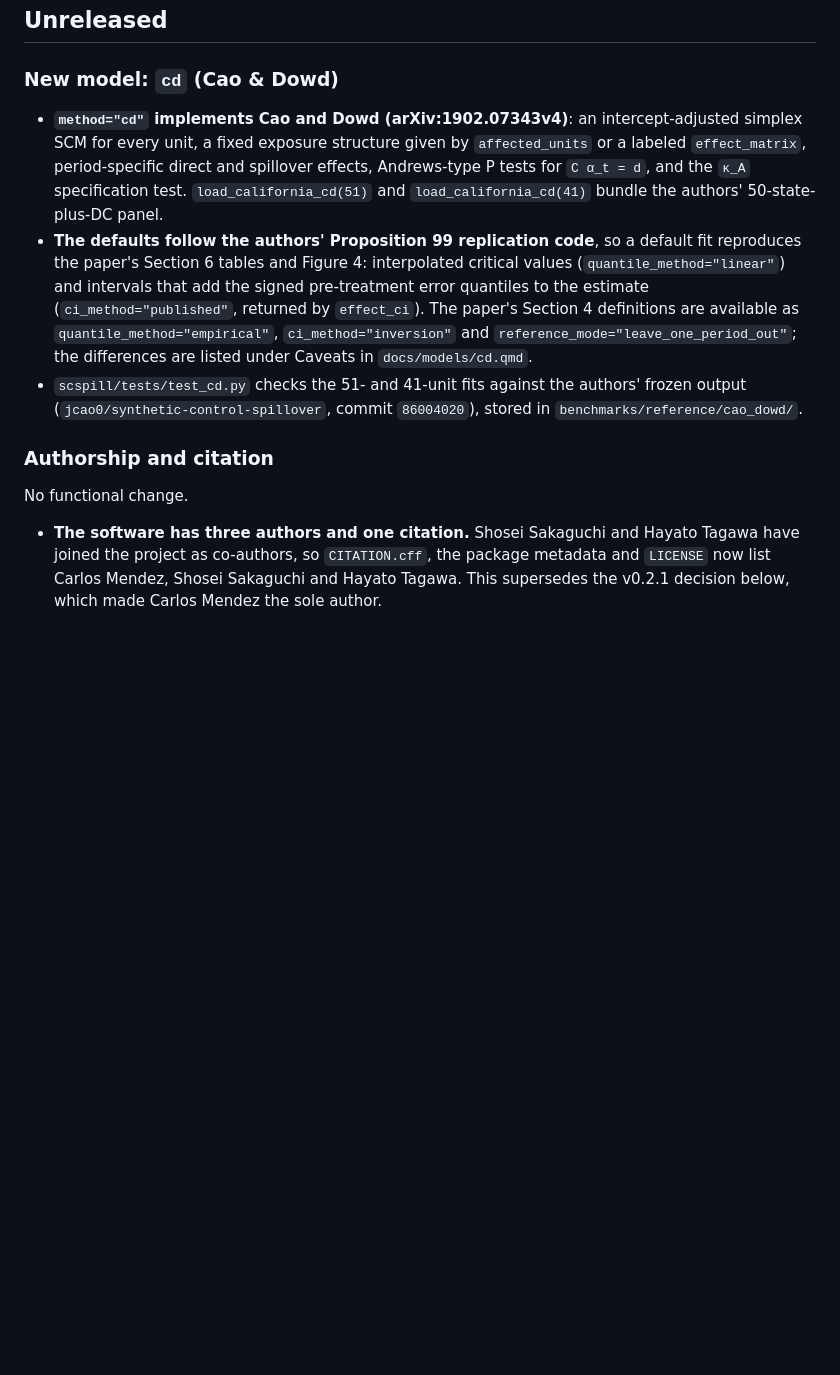
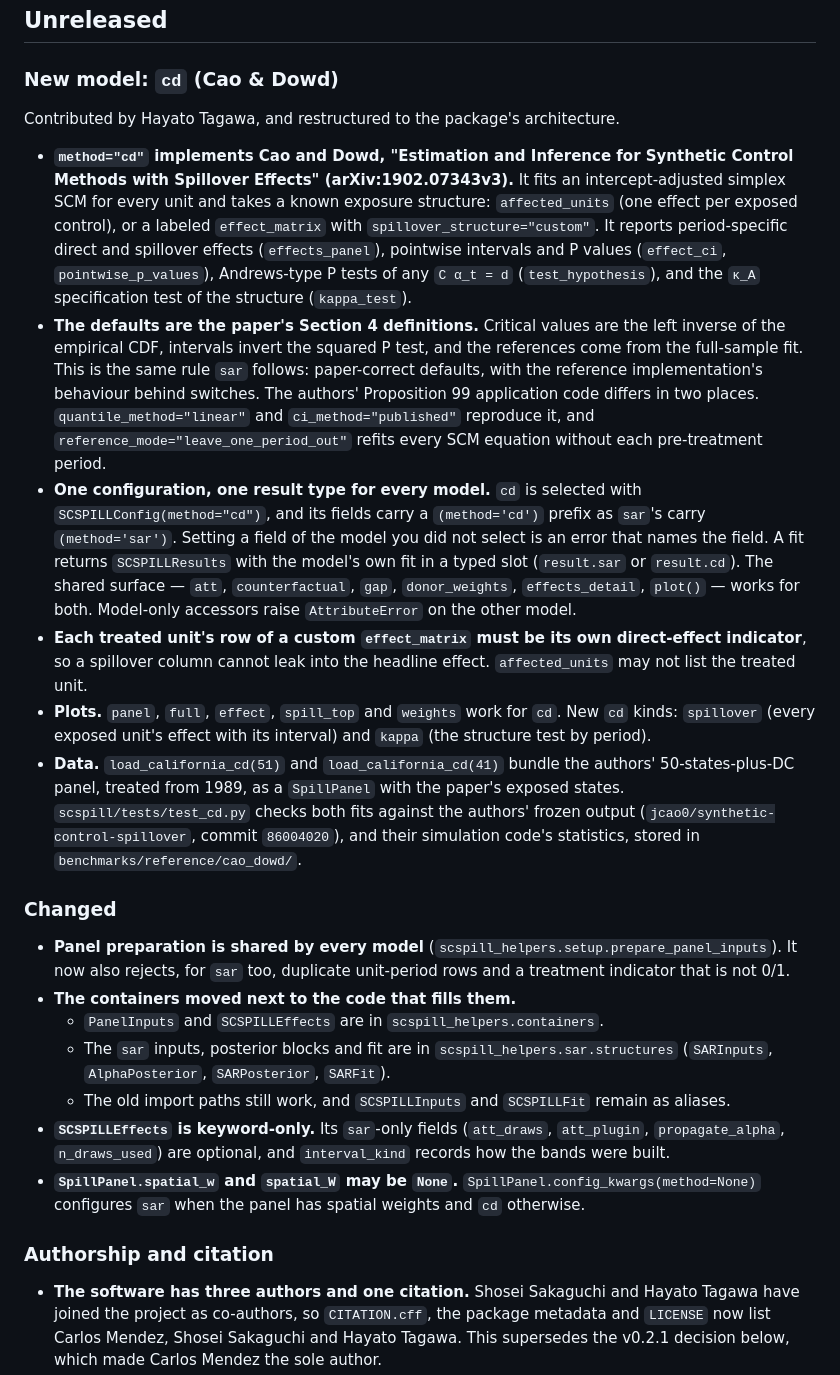
Before and after one commit to quarcs-lab/scspill, a Markdown page: CHANGELOG.md, the part around the change. GitHub-like rendering; blank space fills up the shorter version.

Commit message:
Describe the restructured cd model in the changelog
Co-Authored-By: Claude Opus 5.5 <noreply@anthropic.com>

```diff
--- a/CHANGELOG.md
+++ b/CHANGELOG.md
@@ -4,27 +4,67 @@
 
 ### New model: `cd` (Cao & Dowd)
 
-- **`method="cd"` implements Cao and Dowd (arXiv:1902.07343v4)**: an
-  intercept-adjusted simplex SCM for every unit, a fixed exposure structure
-  given by `affected_units` or a labeled `effect_matrix`, period-specific
-  direct and spillover effects, Andrews-type P tests for `C α_t = d`, and the
-  `κ_A` specification test. `load_california_cd(51)` and
-  `load_california_cd(41)` bundle the authors' 50-state-plus-DC panel.
-- **The defaults follow the authors' Proposition 99 replication code**, so a
-  default fit reproduces the paper's Section 6 tables and Figure 4:
-  interpolated critical values (`quantile_method="linear"`) and intervals
-  that add the signed pre-treatment error quantiles to the estimate
-  (`ci_method="published"`, returned by `effect_ci`). The paper's Section 4
-  definitions are available as `quantile_method="empirical"`,
-  `ci_method="inversion"` and `reference_mode="leave_one_period_out"`; the
-  differences are listed under Caveats in `docs/models/cd.qmd`.
-- `scspill/tests/test_cd.py` checks the 51- and 41-unit fits against the
-  authors' frozen output (`jcao0/synthetic-control-spillover`, commit
-  `86004020`), stored in `benchmarks/reference/cao_dowd/`.
+Contributed by Hayato Tagawa, and restructured to the package's architecture.
+
+- **`method="cd"` implements Cao and Dowd, "Estimation and Inference for
+  Synthetic Control Methods with Spillover Effects" (arXiv:1902.07343v3).**
+  It fits an intercept-adjusted simplex SCM for every unit and takes a known
+  exposure structure: `affected_units` (one effect per exposed control), or a
+  labeled `effect_matrix` with `spillover_structure="custom"`. It reports
+  period-specific direct and spillover effects (`effects_panel`), pointwise
+  intervals and P values (`effect_ci`, `pointwise_p_values`), Andrews-type P
+  tests of any `C α_t = d` (`test_hypothesis`), and the `κ_A` specification
+  test of the structure (`kappa_test`).
+- **The defaults are the paper's Section 4 definitions.** Critical values are
+  the left inverse of the empirical CDF, intervals invert the squared P test,
+  and the references come from the full-sample fit. This is the same rule
+  `sar` follows: paper-correct defaults, with the reference implementation's
+  behaviour behind switches. The authors' Proposition 99 application code
+  differs in two places. `quantile_method="linear"` and
+  `ci_method="published"` reproduce it, and `reference_mode="leave_one_period_out"`
+  refits every SCM equation without each pre-treatment period.
+- **One configuration, one result type for every model.** `cd` is selected
+  with `SCSPILLConfig(method="cd")`, and its fields carry a `(method='cd')`
+  prefix as `sar`'s carry `(method='sar')`. Setting a field of the model you
+  did not select is an error that names the field. A fit returns
+  `SCSPILLResults` with the model's own fit in a typed slot (`result.sar` or
+  `result.cd`). The shared surface — `att`, `counterfactual`, `gap`,
+  `donor_weights`, `effects_detail`, `plot()` — works for both. Model-only
+  accessors raise `AttributeError` on the other model.
+- **Each treated unit's row of a custom `effect_matrix` must be its own
+  direct-effect indicator**, so a spillover column cannot leak into the
+  headline effect. `affected_units` may not list the treated unit.
+- **Plots.** `panel`, `full`, `effect`, `spill_top` and `weights` work for
+  `cd`. New `cd` kinds: `spillover` (every exposed unit's effect with its
+  interval) and `kappa` (the structure test by period).
+- **Data.** `load_california_cd(51)` and `load_california_cd(41)` bundle the
+  authors' 50-states-plus-DC panel, treated from 1989, as a `SpillPanel`
+  with the paper's exposed states. `scspill/tests/test_cd.py` checks both
+  fits against the authors' frozen output
+  (`jcao0/synthetic-control-spillover`, commit `86004020`), and their
+  simulation code's statistics, stored in `benchmarks/reference/cao_dowd/`.
+
+### Changed
+
+- **Panel preparation is shared by every model**
+  (`scspill_helpers.setup.prepare_panel_inputs`). It now also rejects, for
+  `sar` too, duplicate unit-period rows and a treatment indicator that is not
+  0/1.
+- **The containers moved next to the code that fills them.**
+  - `PanelInputs` and `SCSPILLEffects` are in `scspill_helpers.containers`.
+  - The `sar` inputs, posterior blocks and fit are in
+    `scspill_helpers.sar.structures` (`SARInputs`, `AlphaPosterior`,
+    `SARPosterior`, `SARFit`).
+  - The old import paths still work, and `SCSPILLInputs` and `SCSPILLFit`
+    remain as aliases.
+- **`SCSPILLEffects` is keyword-only.** Its `sar`-only fields (`att_draws`,
+  `att_plugin`, `propagate_alpha`, `n_draws_used`) are optional, and
+  `interval_kind` records how the bands were built.
+- **`SpillPanel.spatial_w` and `spatial_W` may be `None`.**
+  `SpillPanel.config_kwargs(method=None)` configures `sar` when the panel has
+  spatial weights and `cd` otherwise.
 
 ### Authorship and citation
-
-No functional change.
 
 - **The software has three authors and one citation.** Shosei Sakaguchi and
   Hayato Tagawa have joined the project as co-authors, so `CITATION.cff`, the
```
